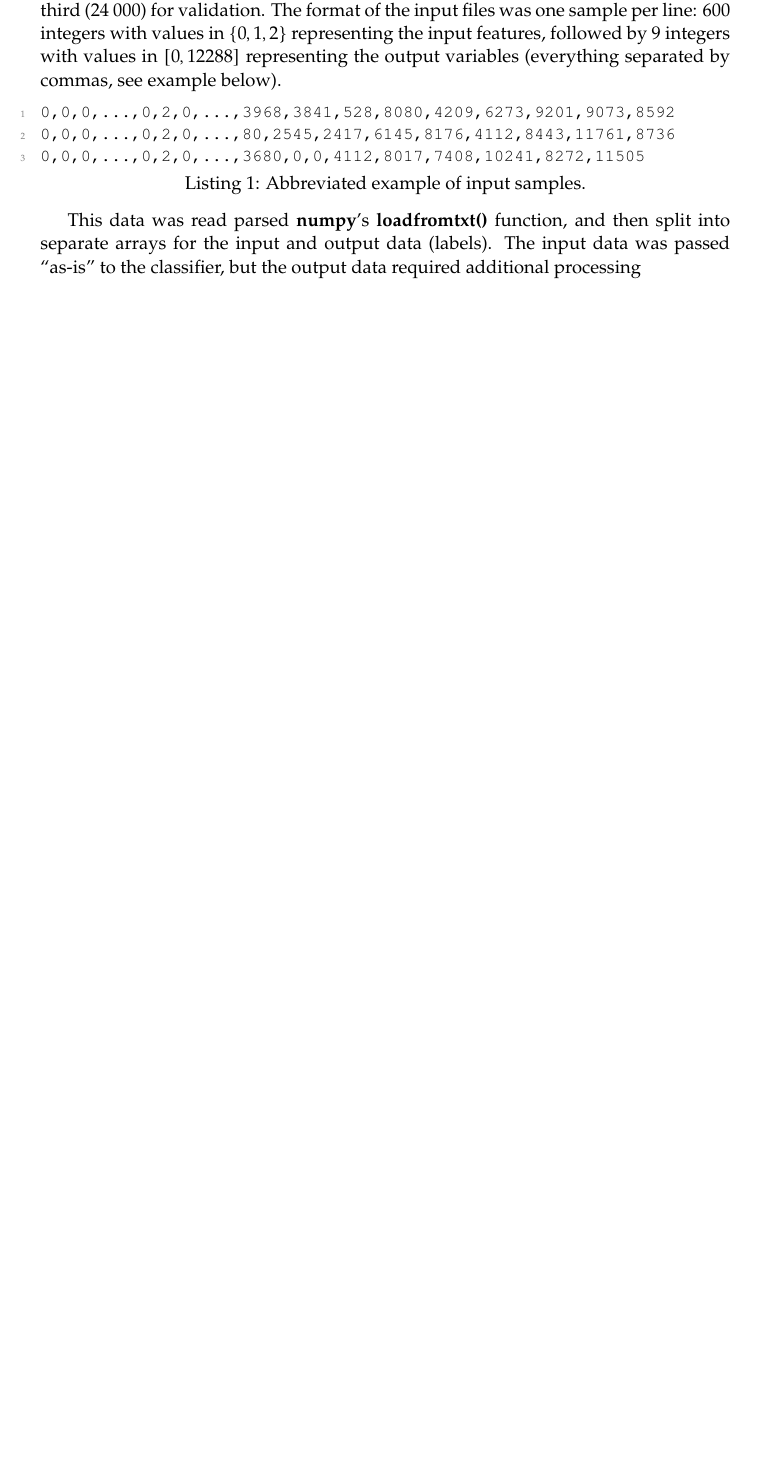
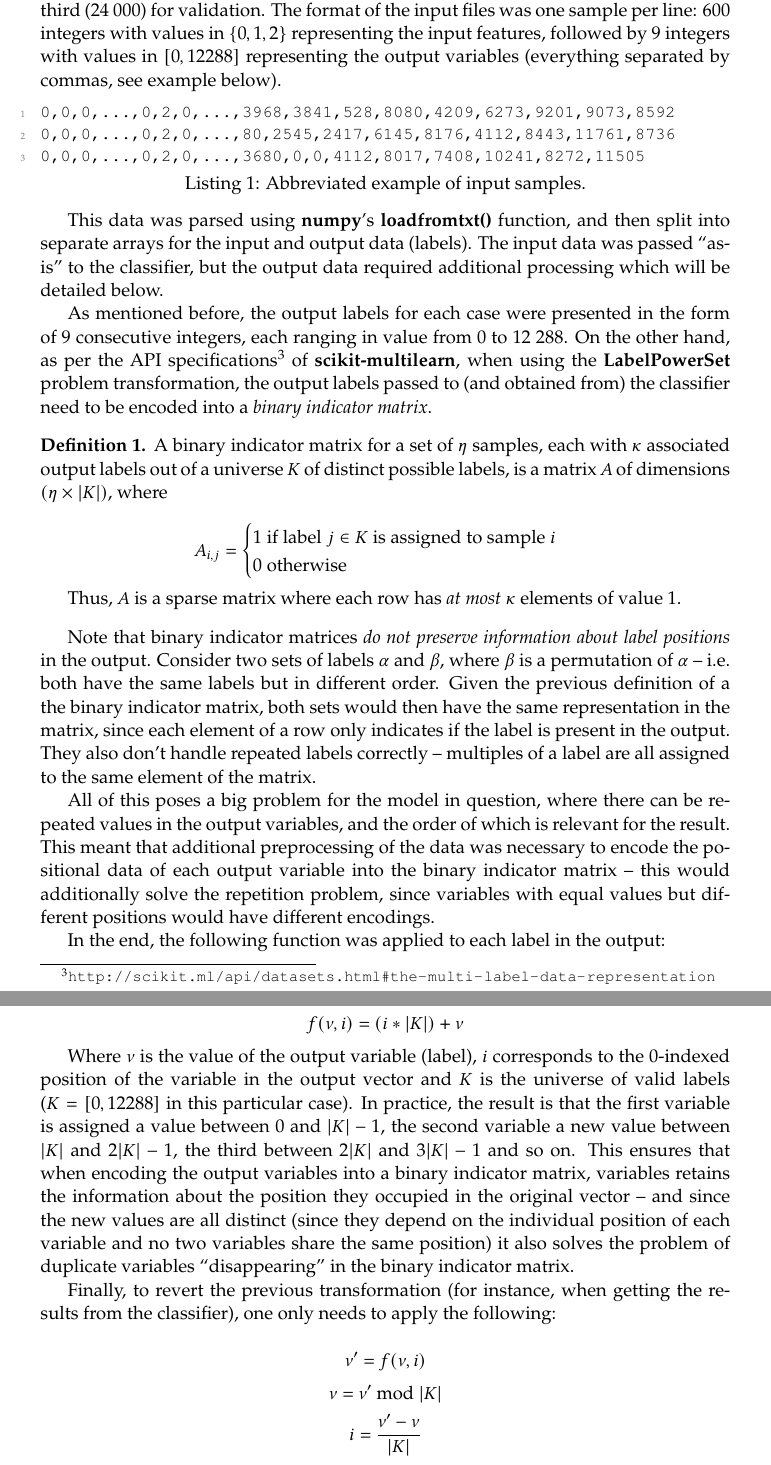
Before and after one commit to molguin92/KTH_MachineLearning, a LaTeX problem sheet (FinalAssignment/report/example_report.tex): part of page 4 of 5 before the commit and two parts of pages 4 and 5 of 6 after it, the two joined at a grey line, cut so that both start at the same text, the shorter picture padded with empty space. Compiled offline with pdfLaTeX.

Commit message:
report report

```diff
--- a/FinalAssignment/report/example_report.tex
+++ b/FinalAssignment/report/example_report.tex
@@ -43,6 +52,8 @@
 	backgroundcolor=\color{lightgray},
 	escapeinside={/l*}{*l/}
 }
+
+\usepackage{url}
 
 %\DeclareFontFamily{\encodingdefault}{\ttdefault}{\hyphenchar\font=`\-}
 
@@ -131,4 +142,39 @@
 0,0,0,...,0,2,0,...,3680,0,0,4112,8017,7408,10241,8272,11505
 \end{lstlisting}
 
-This data was read parsed \textbf{numpy}'s \textbf{loadfromtxt()} function, and then split into separate arrays for the input and output data (labels). The input data was passed ``as-is'' to the classifier, but the output data required additional processing
+This data was parsed using \textbf{numpy}'s \textbf{loadfromtxt()} function, and then split into separate arrays for the input and output data (labels). The input data was passed ``as-is'' to the classifier, but the output data required additional processing which will be detailed below.
+
+
+As mentioned before, the output labels for each case were presented in the form of 9 consecutive integers, each ranging in value from 0 to 12 288. On the other hand, as per the API specifications\footnote{\url{http://scikit.ml/api/datasets.html#the-multi-label-data-representation}} of \textbf{scikit-multilearn}, when using the \textbf{LabelPowerSet} problem transformation, the output labels passed to (and obtained from) the classifier need to be encoded into a \emph{binary indicator matrix}.
+
+\begin{definition}
+	A binary indicator matrix for a set of $\eta$ samples, each with $\kappa$ associated output labels out of a universe $K$ of distinct possible labels, is a matrix $A$ of dimensions $(\eta \times |K|)$, where
+
+	\[ A_{i,j} = \begin{cases}
+	1 \text{ if label } j \in K \text{ is assigned to sample } i \\
+	0 \text{ otherwise }
+	\end{cases} \]
+
+	Thus, $A$ is a sparse matrix where each row has \emph{at most} $\kappa$ elements of value $1$.
+\end{definition}
+
+Note that binary indicator matrices \emph{do not preserve information about label positions} in the output.
+Consider two sets of labels $\alpha$ and $\beta$, where $\beta$ is a permutation of $\alpha$ -- i.e. both have the same labels but in different order.
+Given the previous definition of a the binary indicator matrix, both sets would then have the same representation in the matrix, since each element of a row only indicates if the label is present in the output.
+They also don't handle repeated labels correctly -- multiples of a label are all assigned to the same element of the matrix.
+
+All of this poses a big problem for the model in question, where there can be repeated values in the output variables, and the order of which is relevant for the result. This meant that additional preprocessing of the data was necessary to encode the positional data of each output variable into the binary indicator matrix -- this would additionally solve the repetition problem, since variables with equal values but different positions would have different encodings.
+
+In the end, the following function was applied to each label in the output:
+
+\[ f(\nu, i) = (i * |K|) + \nu \]
+
+Where $\nu$ is the value of the output variable (label), $i$ corresponds to the $0$-indexed position of the variable in the output vector and $K$ is the universe of valid labels ($K = [0, 12288]$ in this particular case).
+In practice, the result is that the first variable is assigned a value between $0$ and $|K| - 1$, the second variable a new value between $|K|$ and $2|K| - 1$, the third between $2|K|$ and $3|K| - 1$ and so on.
+This ensures that when encoding the output variables into a binary indicator matrix, variables retains the information about the position they occupied in the original vector -- and since the new values are all distinct (since they depend on the individual position of each variable and no two variables share the same position) it also solves the problem of duplicate variables ``disappearing'' in the binary indicator matrix.
+
+Finally, to revert the previous transformation (for instance, when getting the results from the classifier), one only needs to apply the following:
+
+\[ \nu' = f(\nu, i) \]
+\[ \nu = \nu' \text{ mod } |K| \]
+\[ i = \frac{\nu' - \nu}{|K|} \]
```
Also changed, not shown: FinalAssignment/report/example_report.pdf, FinalAssignment/report/example_report.tex (17 more changed lines), 1 other file.
